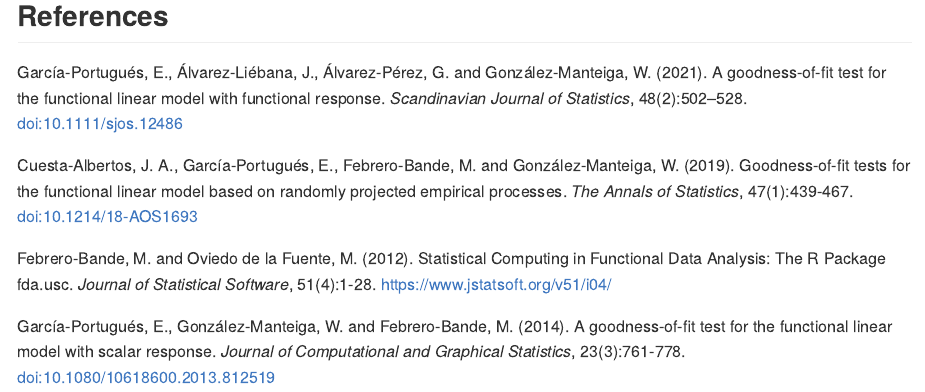
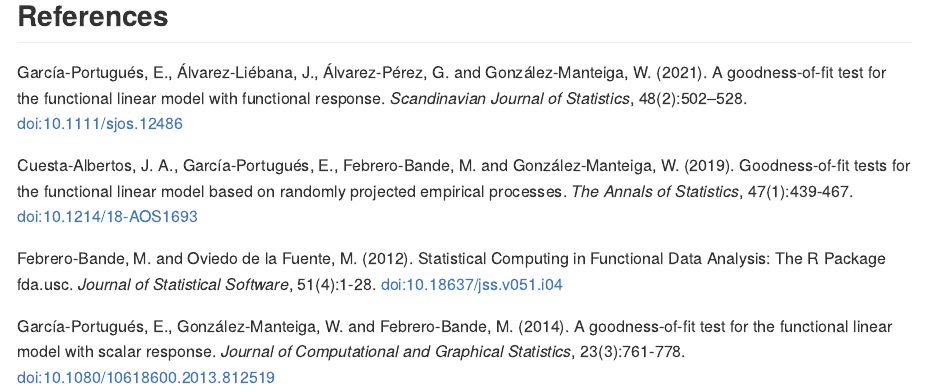
Before and after one commit to egarpor/goffda, an R Markdown document (README.Rmd): the page in a window 1100 px wide, from 8730 px down. The pictures show the output file README.md that the author committed with the source, drawn offline in the style of GitHub; badge pictures from the web are left out.

Commit message:
Added dois jstatsoft as requested

```diff
--- a/README.Rmd
+++ b/README.Rmd
@@ -150,6 +150,6 @@ García-Portugués, E., Álvarez-Liébana, J., Álvarez-Pérez, G. and González
 
 Cuesta-Albertos, J. A., García-Portugués, E., Febrero-Bande, M. and González-Manteiga, W. (2019). Goodness-of-fit tests for the functional linear model based on randomly projected empirical processes. *The Annals of Statistics*, 47(1):439-467. [doi:10.1214/18-AOS1693](https://doi.org/10.1214/18-AOS1693)
 
-Febrero-Bande, M. and Oviedo de la Fuente, M. (2012). Statistical Computing in Functional Data Analysis: The R Package fda.usc. *Journal of Statistical Software*, 51(4):1-28. <https://www.jstatsoft.org/v51/i04/>
+Febrero-Bande, M. and Oviedo de la Fuente, M. (2012). Statistical Computing in Functional Data Analysis: The R Package fda.usc. *Journal of Statistical Software*, 51(4):1-28. [doi:10.18637/jss.v051.i04](https://doi.org/10.18637/jss.v051.i04)
 
 García-Portugués, E., González-Manteiga, W. and Febrero-Bande, M. (2014). A goodness-of-fit test for the functional linear model with scalar response. *Journal of Computational and Graphical Statistics*, 23(3):761-778. [doi:10.1080/10618600.2013.812519](https://doi.org/10.1080/10618600.2013.812519)
```
Also changed, not shown: R/cv_glmnet.R (+1 -1 lines), R/data.R (+1 -1 lines), README.md, 2 other files.
